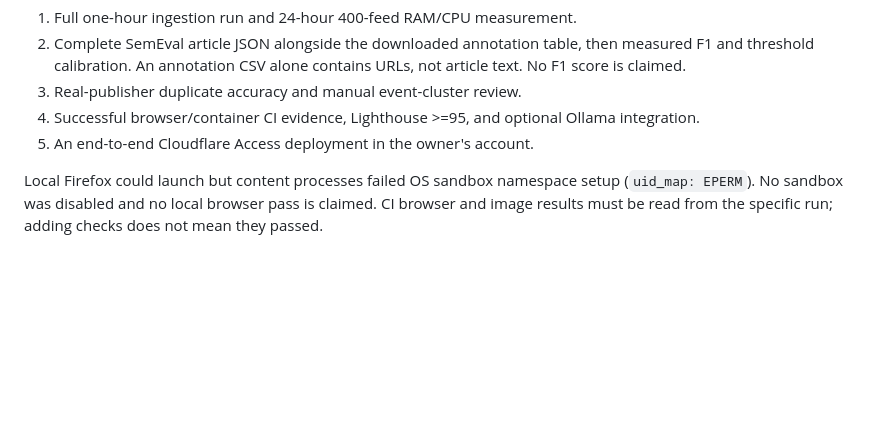
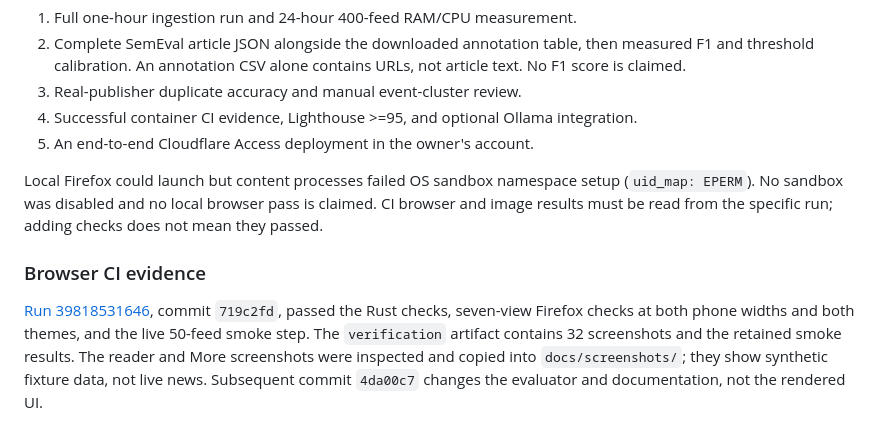
Before and after one commit to ashwnn/wagwan, a Markdown page: docs/progress.md, the part around the change. Drawn GitHub-style; blank space fills up the shorter version.

```diff
--- a/docs/progress.md
+++ b/docs/progress.md
@@ -97,7 +97,11 @@ Still required before claiming all PLAN.md milestones complete:
 1. Full one-hour ingestion run and 24-hour 400-feed RAM/CPU measurement.
 2. Complete SemEval article JSON alongside the downloaded annotation table, then measured F1 and threshold calibration. An annotation CSV alone contains URLs, not article text. No F1 score is claimed.
 3. Real-publisher duplicate accuracy and manual event-cluster review.
-4. Successful browser/container CI evidence, Lighthouse >=95, and optional Ollama integration.
+4. Successful container CI evidence, Lighthouse >=95, and optional Ollama integration.
 5. An end-to-end Cloudflare Access deployment in the owner's account.
 
 Local Firefox could launch but content processes failed OS sandbox namespace setup (`uid_map: EPERM`). No sandbox was disabled and no local browser pass is claimed. CI browser and image results must be read from the specific run; adding checks does not mean they passed.
+
+### Browser CI evidence
+
+[Run 39818531646](https://github.com/ashwnn/wagwan/actions/runs/39818531646), commit `719c2fd`, passed the Rust checks, seven-view Firefox checks at both phone widths and both themes, and the live 50-feed smoke step. The `verification` artifact contains 32 screenshots and the retained smoke results. The reader and More screenshots were inspected and copied into `docs/screenshots/`; they show synthetic fixture data, not live news. Subsequent commit `4da00c7` changes the evaluator and documentation, not the rendered UI.
```
Also changed, not shown: README.md (+6 -0 lines), docs/screenshots/more-light.png (added), docs/screenshots/reader-dark.png (added).
